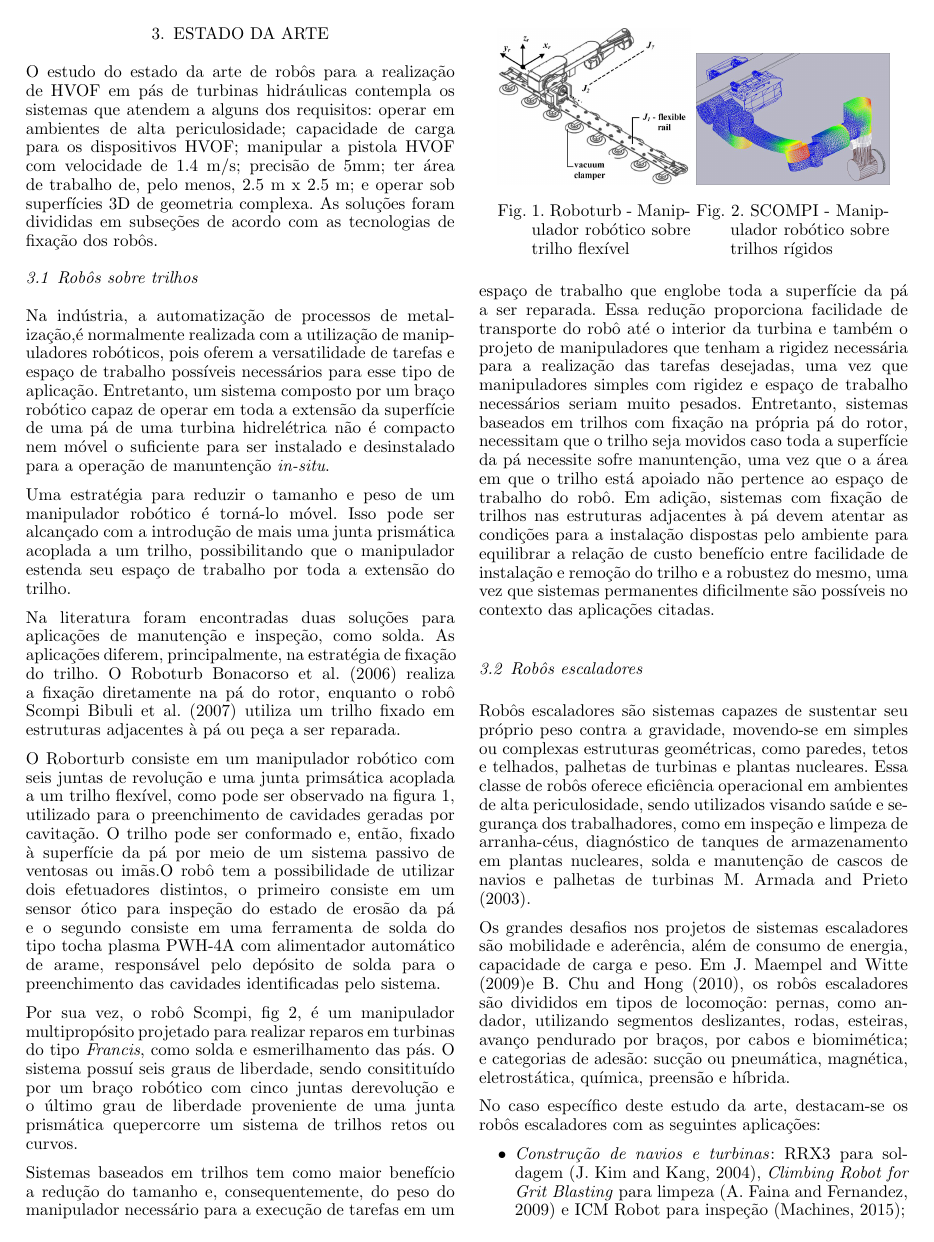
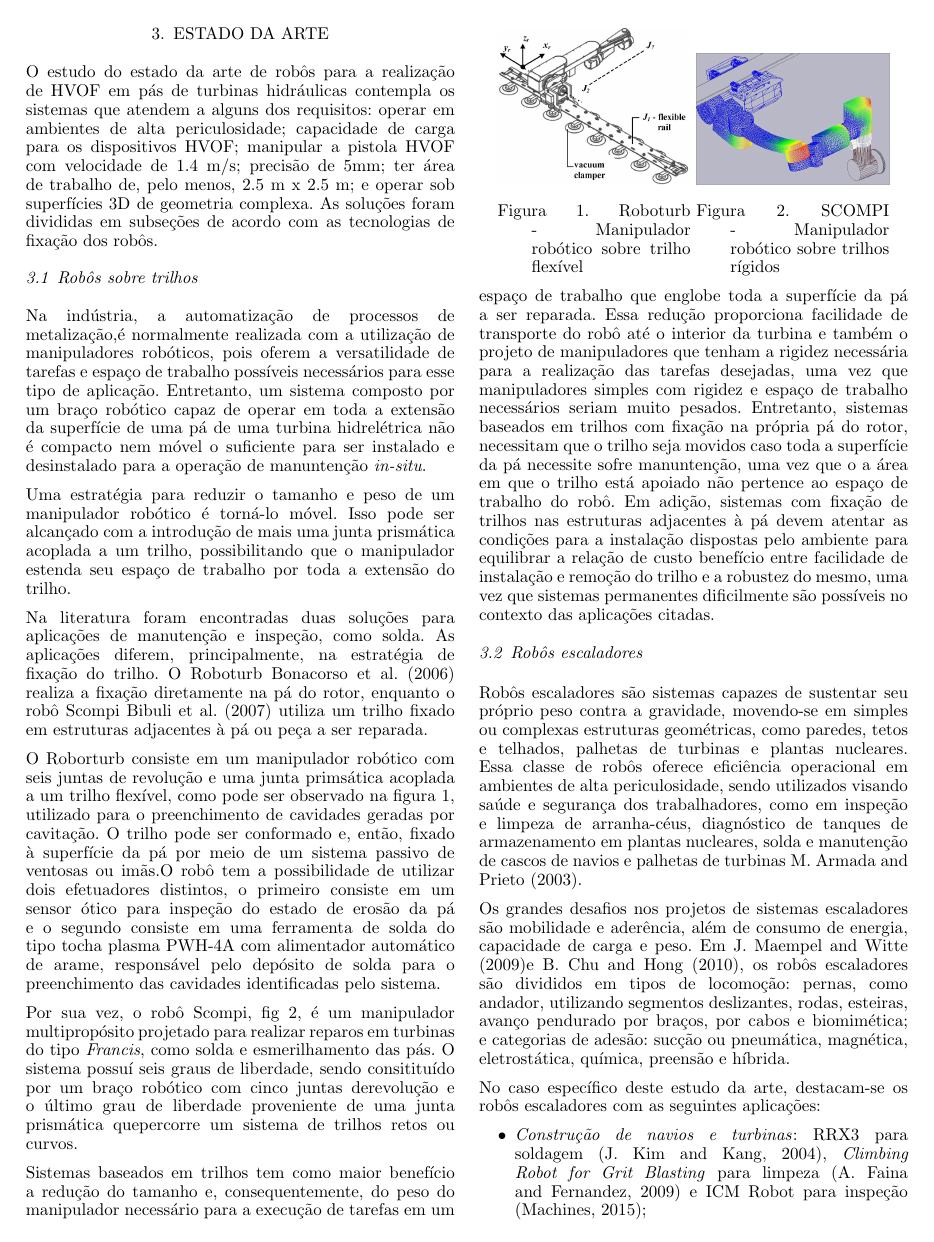
Before and after one commit to OpenLEAD/EMMA-SOTA, a LaTeX document (EMMA-SOTA/main.tex): page 4 of 10. Compiled offline with pdfLaTeX.

Commit message:
Tentativa de corrigir a hifenização, caso observem erro me avisem

```diff
--- a/EMMA-SOTA/main.tex
+++ b/EMMA-SOTA/main.tex
@@ -11,6 +11,9 @@
 \usepackage{graphicx}
 \usepackage{caption}
 \usepackage{subcaption}
+\usepackage[portuguese]{babel}
+\usepackage[none]{hyphenat}
+\sloppy
 
 \begin{document}
 
```
